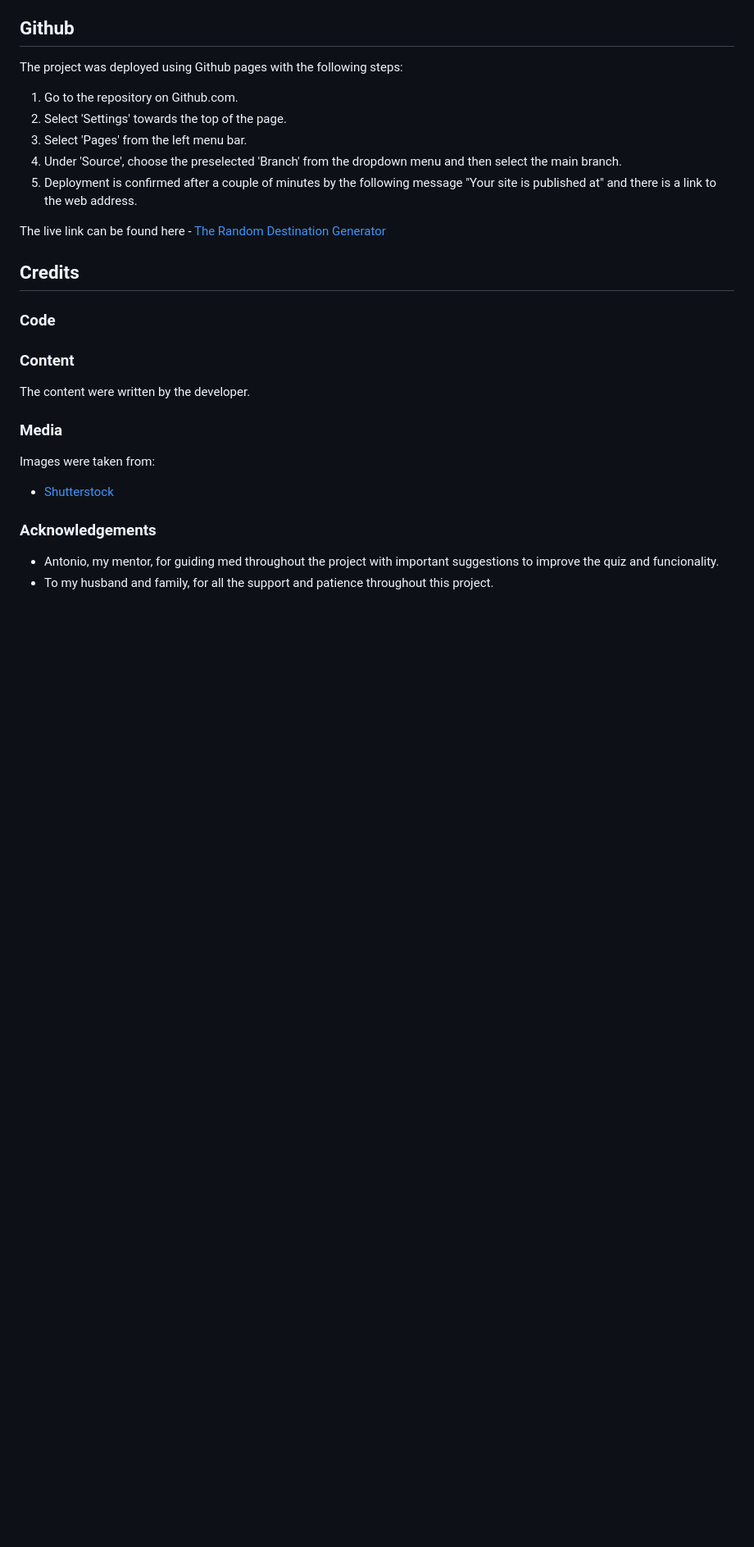
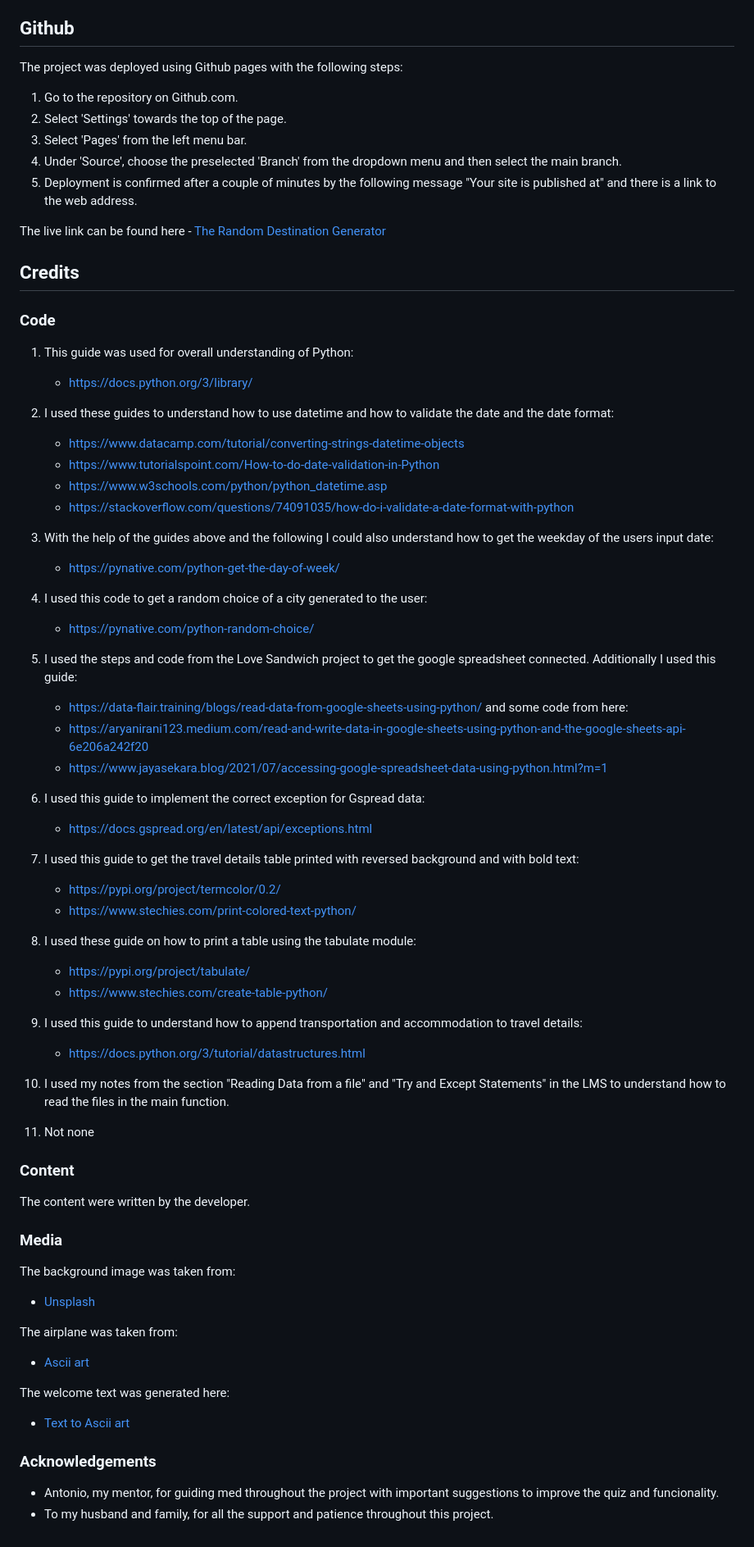
Before and after one commit to MilenTecle/random-destination, a Markdown page: README.md, the part around the change printed below. Shown: that part at 82% size. Rendered like a GitHub page; blank space fills up the shorter version.

```diff
--- a/README.md
+++ b/README.md
@@ -240,6 +209,45 @@ The live link can be found here - [The Random Destination Generator](https://ran
 ## Credits
 
 ### Code
+1. This guide was used for overall understanding of Python:
+    - https://docs.python.org/3/library/
+1. I used these guides to understand how to use datetime and how to validate the date and the date format:
+    - https://www.datacamp.com/tutorial/converting-strings-datetime-objects
+    - https://www.tutorialspoint.com/How-to-do-date-validation-in-Python
+    - https://www.w3schools.com/python/python_datetime.asp
+    - https://stackoverflow.com/questions/74091035/how-do-i-validate-a-date-format-with-python
+
+2. With the help of the guides above and the following I could also understand how to get the weekday of the users input date:
+    - https://pynative.com/python-get-the-day-of-week/
+
+3. I used this code to get a random choice of a city generated to the user:
+    - https://pynative.com/python-random-choice/
+
+4. I used the steps and code from the Love Sandwich project to get the google spreadsheet connected. Additionally I used this guide:
+   - https://data-flair.training/blogs/read-data-from-google-sheets-using-python/
+  and some code from here:
+    - https://aryanirani123.medium.com/read-and-write-data-in-google-sheets-using-python-and-the-google-sheets-api-6e206a242f20
+    - https://www.jayasekara.blog/2021/07/accessing-google-spreadsheet-data-using-python.html?m=1
+
+5. I used this guide to implement the correct exception for Gspread data:
+    - https://docs.gspread.org/en/latest/api/exceptions.html
+
+6. I used this guide to get the travel details table printed with reversed background and with bold text:
+    - https://pypi.org/project/termcolor/0.2/
+    - https://www.stechies.com/print-colored-text-python/
+
+7. I used these guide on how to print a table using the tabulate module:
+    - https://pypi.org/project/tabulate/
+    - https://www.stechies.com/create-table-python/
+
+8. I used this guide to understand how to append transportation and accommodation to travel details:
+    - https://docs.python.org/3/tutorial/datastructures.html
+
+9. I used my notes from the section "Reading Data from a file" and "Try and Except Statements" in the LMS to understand how to read the files in the main function.
+
+10. Not none
+
+
 
 
 
@@ -247,8 +255,14 @@ The live link can be found here - [The Random Destination Generator](https://ran
 The content were written by the developer.
 
 ### Media
-Images were taken from:
- - [Shutterstock](https://www.shutterstock.com/)
+   The background image was taken from:
+ - [Unsplash](https://unsplash.com/photos/white-concrete-bridge-over-river-yQBaUS5L9OY)
+
+  The airplane was taken from:
+ - [Ascii art](https://asciiart.website/index.php?art=transportation/airplanes)
+
+  The welcome text was generated here:
+ -  [Text to Ascii art](https://patorjk.com/software/taag/#p=display&f=Doom&t=Destination%20Generator)
 
 
 ### Acknowledgements
```
Also changed, not shown: other parts of README.md (+56 -87 lines), images/bg-image.jpg (added), images/pep8/all-clear.PNG (added), images/pep8/error.PNG (added), 3 other files.
